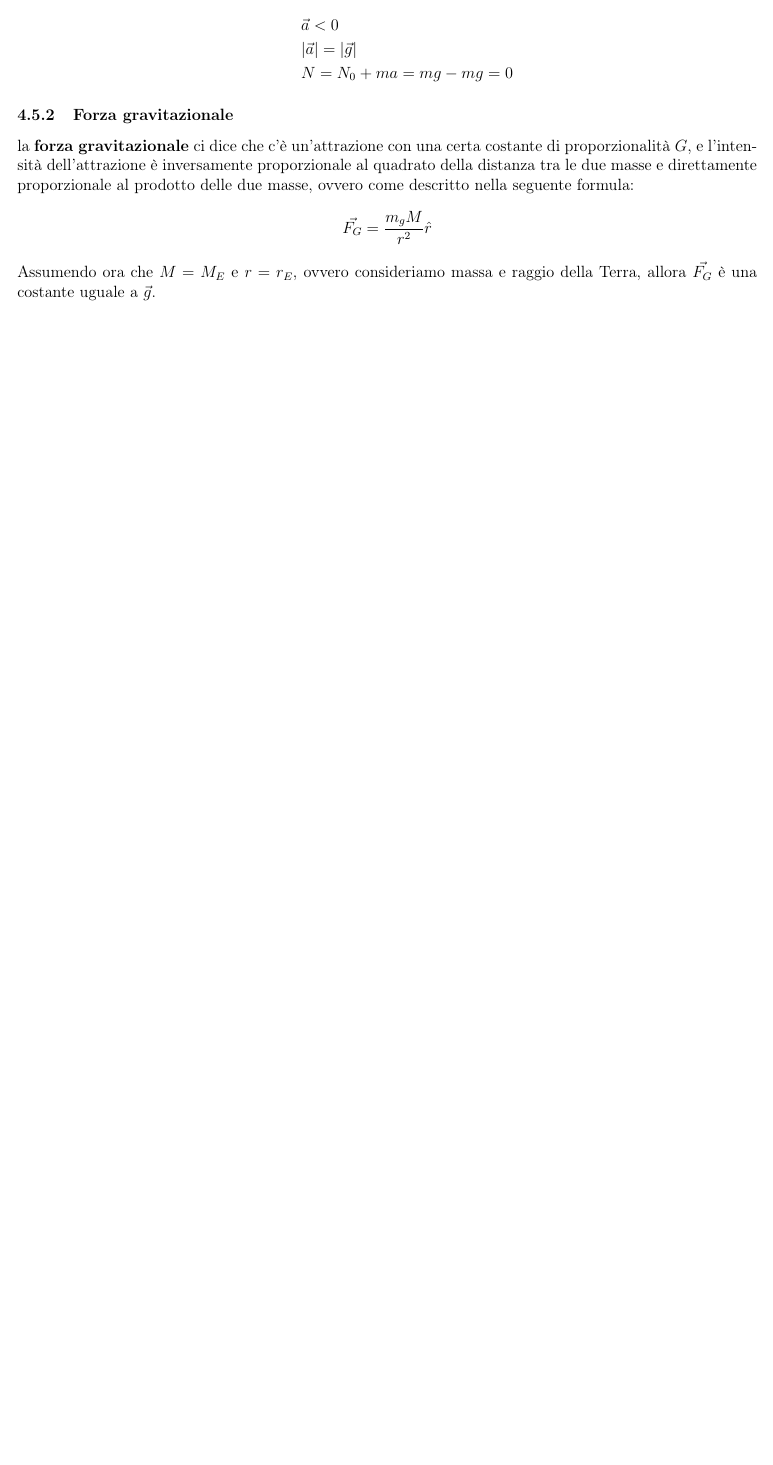
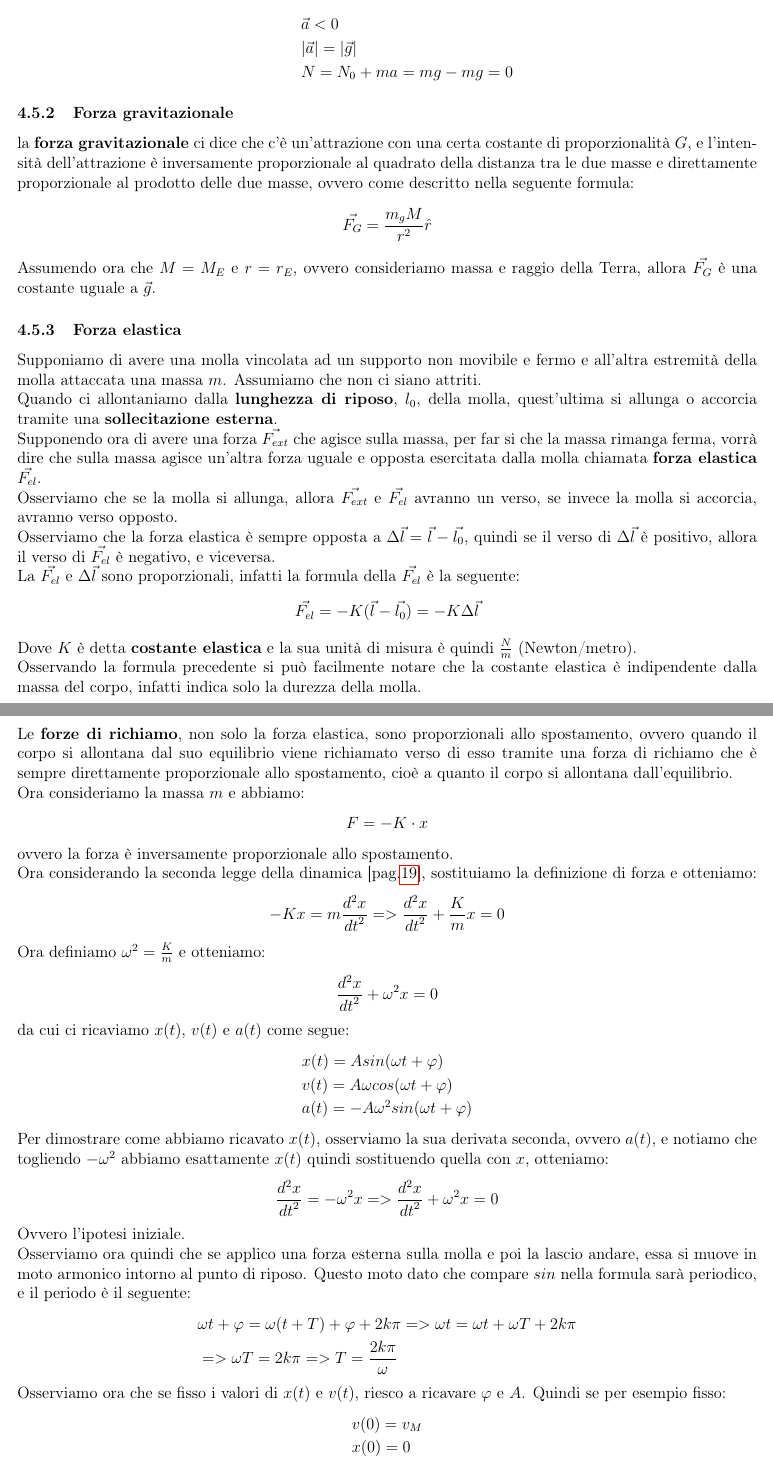
Before and after one commit to TLZ2000/Fisica, a LaTeX document (main.tex, which reads Sezioni/Dinamica.tex): part of page 24 of 24 before the commit and two parts of pages 24 and 25 of 25 after it, the two joined at a grey line, cut so that both start at the same text, the shorter picture padded with empty space. Compiled offline with pdfLaTeX.

Commit message:
Forza elastica

```diff
--- a/Sezioni/Dinamica.tex
+++ b/Sezioni/Dinamica.tex
@@ -173,6 +173,50 @@
             \end{align*}
             Assumendo ora che $M=M_E$ e $r=r_E$, ovvero consideriamo massa e raggio della Terra, allora $\vec{F_G}$ è una costante uguale a $\vec{g}$.
 
-
-
-
+        \subsubsection{Forza elastica}
+            Supponiamo di avere una molla vincolata ad un supporto non movibile e fermo e all'altra estremità della molla attaccata una massa $m$. Assumiamo che non ci siano attriti.\\
+            Quando ci allontaniamo dalla \textbf{lunghezza di riposo}, $l_0$, della molla, quest'ultima si allunga o accorcia tramite una \textbf{sollecitazione esterna}.\\
+            Supponendo ora di avere una forza $\vec{F_{ext}}$ che agisce sulla massa, per far si che la massa rimanga ferma, vorrà dire che sulla massa agisce un'altra forza uguale e opposta esercitata dalla molla chiamata \textbf{forza elastica} $\vec{F_{el}}$.\\
+            Osserviamo che se la molla si allunga, allora $\vec{F_{ext}}$ e $\vec{F_{el}}$ avranno un verso, se invece la molla si accorcia, avranno verso opposto.\\
+            Osserviamo che la forza elastica è sempre opposta a $\Delta\vec{l}=\vec{l}-\vec{l_0}$, quindi se il verso di $\Delta\vec{l}$ è positivo, allora il verso di $\vec{F_{el}}$ è negativo, e viceversa.\\
+            La $\vec{F_{el}}$ e $\Delta\vec{l}$ sono proporzionali, infatti la formula della $\vec{F_{el}}$ è la seguente:
+            \begin{align*}
+                \vec{F_{el}}=-K(\vec{l}-\vec{l_0})=-K\Delta\vec{l}
+            \end{align*}
+            Dove $K$ è detta \textbf{costante elastica} e la sua unità di misura è quindi $\frac{N}{m}$ (Newton/metro).\\
+            Osservando la formula precedente si può facilmente notare che la costante elastica è indipendente dalla massa del corpo, infatti indica solo la durezza della molla.\\
+            Le \textbf{forze di richiamo}, non solo la forza elastica, sono proporzionali allo spostamento, ovvero quando il corpo si allontana dal suo equilibrio viene richiamato verso di esso tramite una forza di richiamo che è sempre direttamente proporzionale allo spostamento, cioè a quanto il corpo si allontana dall'equilibrio.\\
+            Ora consideriamo la massa $m$ e abbiamo:
+            \begin{align*}
+                F=-K\cdot x
+            \end{align*}
+            ovvero la forza è inversamente proporzionale allo spostamento.\\
+            Ora considerando la seconda legge della dinamica [pag.\pageref{II_legge_dinamica}], sostituiamo la definizione di forza e otteniamo:
+            \begin{align*}
+                -Kx=m\frac{d^2x}{{dt}^2}=>\frac{d^2x}{{dt}^2}+\frac{K}{m}x=0
+            \end{align*}
+            Ora definiamo $\omega^2=\frac{K}{m}$ e otteniamo:
+            \begin{align*}
+                \frac{d^2x}{{dt}^2}+\omega^2x=0
+            \end{align*}
+            da cui ci ricaviamo $x(t)$, $v(t)$ e $a(t)$ come segue:
+            \begin{align*}
+                &x(t)=Asin(\omega t + \varphi)\\
+                &v(t)=A\omega cos(\omega t + \varphi)\\
+                &a(t)=-A\omega^2sin(\omega t + \varphi)
+            \end{align*}
+            Per dimostrare come abbiamo ricavato $x(t)$, osserviamo la sua derivata seconda, ovvero $a(t)$, e notiamo che togliendo $-\omega^2$ abbiamo esattamente $x(t)$ quindi sostituendo quella con $x$, otteniamo:
+            \begin{align*}
+                \frac{d^2x}{{dt}^2}=-\omega^2x=>\frac{d^2x}{{dt}^2}+\omega^2x=0
+            \end{align*}
+            Ovvero l'ipotesi iniziale.\\
+            Osserviamo ora quindi che se applico una forza esterna sulla molla e poi la lascio andare, essa si muove in moto armonico intorno al punto di riposo. Questo moto dato che compare $sin$ nella formula sarà periodico, e il periodo è il seguente:
+            \begin{align*}
+                &\omega t+\varphi=\omega (t+T)+\varphi + 2k\pi=>\omega t=\omega t+\omega T+2k\pi\\
+                &=>\omega T=2k\pi=>T=\frac{2k\pi}{\omega}
+            \end{align*}
+            Osserviamo ora che se fisso i valori di $x(t)$ e $v(t)$, riesco a ricavare $\varphi$ e $A$. Quindi se per esempio fisso:
+            \begin{align*}
+                &v(0)=v_M\\
+                &x(0)=0
+            \end{align*}
```
Also changed, not shown: Sezioni/Dinamica.tex (10 more changed lines), 6 other files.
